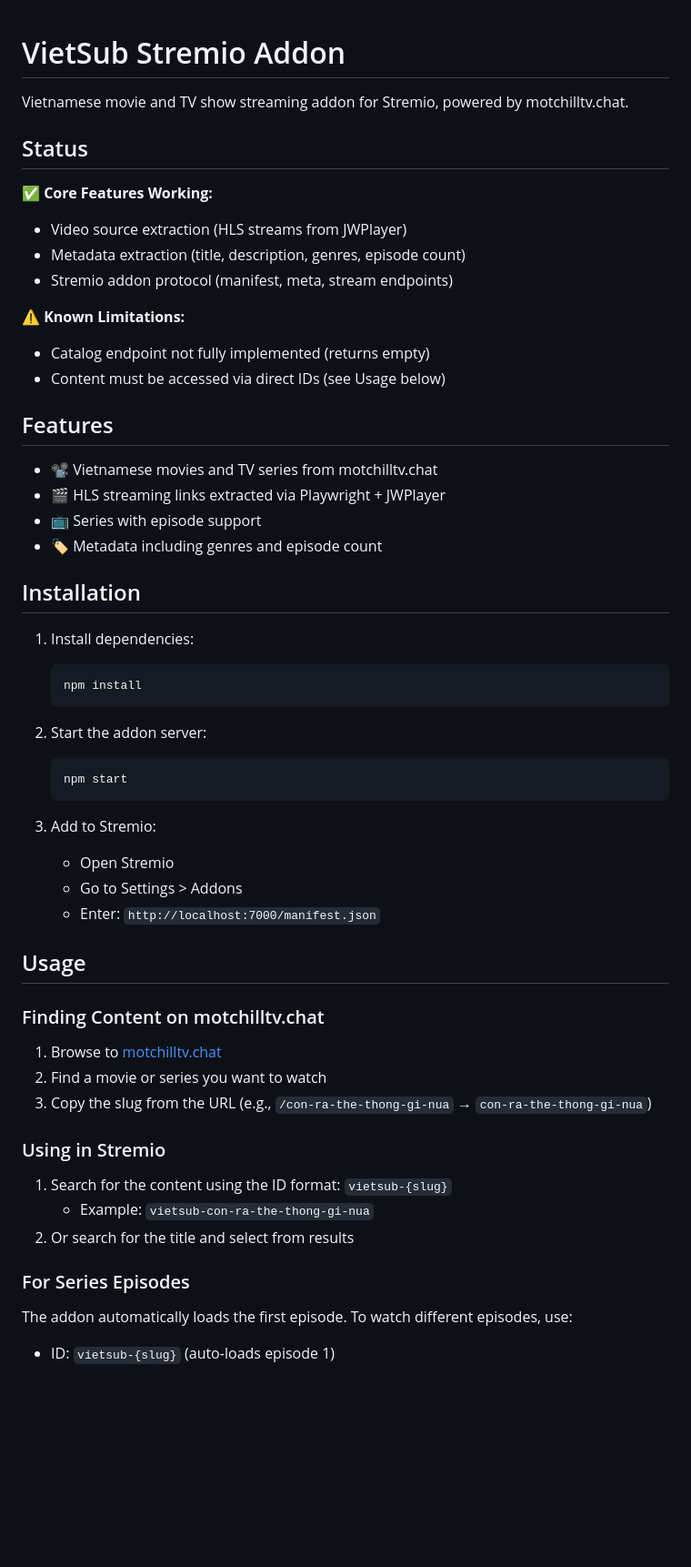
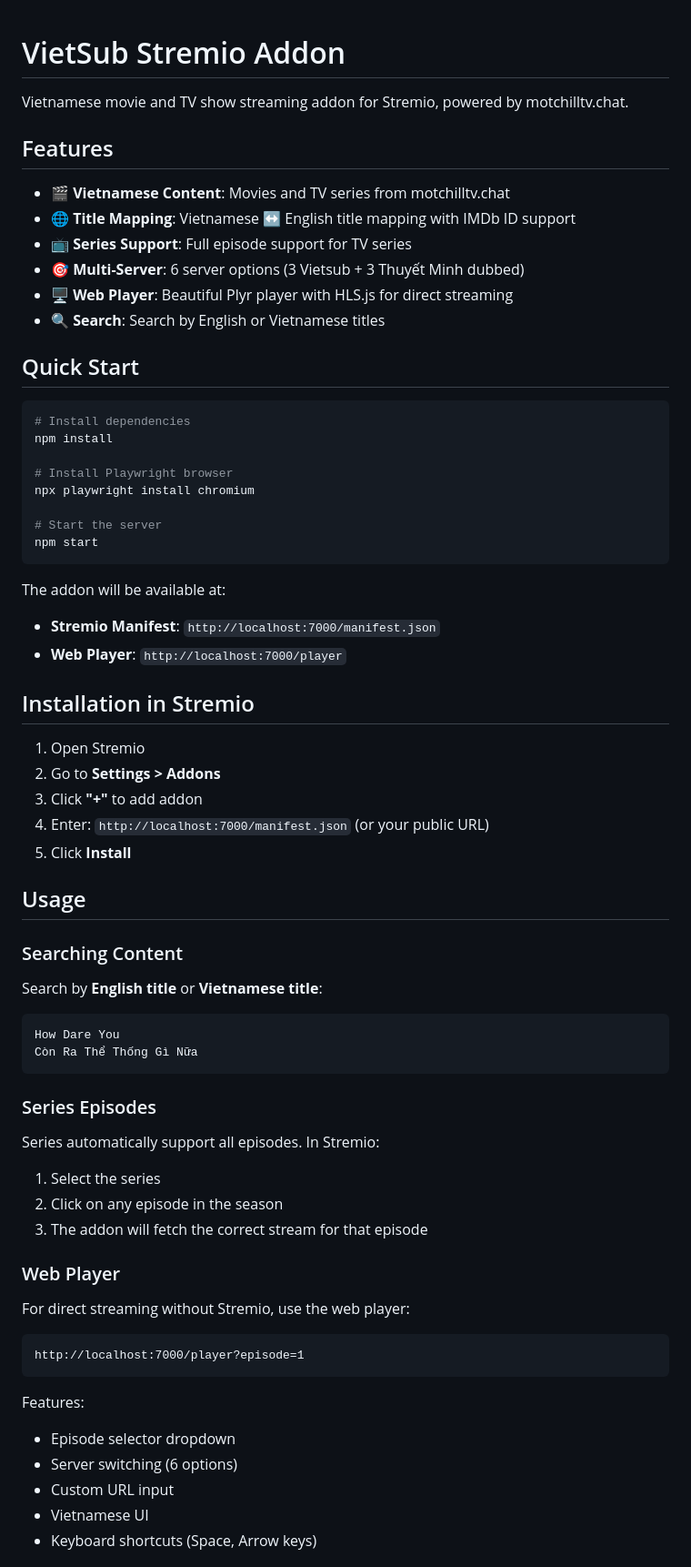
Before and after one commit to kidclone3/vietsub-movies-extension, a Markdown page: README.md, the part around one of its changes. Shown at 91% size. Rendered like a GitHub page; blank space fills up the shorter version.

````diff
--- a/README.md
+++ b/README.md
@@ -2,56 +2,69 @@
 
 Vietnamese movie and TV show streaming addon for Stremio, powered by motchilltv.chat.
 
-## Status
-
-✅ **Core Features Working:**
-- Video source extraction (HLS streams from JWPlayer)
-- Metadata extraction (title, description, genres, episode count)
-- Stremio addon protocol (manifest, meta, stream endpoints)
-
-⚠️ **Known Limitations:**
-- Catalog endpoint not fully implemented (returns empty)
-- Content must be accessed via direct IDs (see Usage below)
-
 ## Features
 
-- 📽️ Vietnamese movies and TV series from motchilltv.chat
-- 🎬 HLS streaming links extracted via Playwright + JWPlayer
-- 📺 Series with episode support
-- 🏷️ Metadata including genres and episode count
+- 🎬 **Vietnamese Content**: Movies and TV series from motchilltv.chat
+- 🌐 **Title Mapping**: Vietnamese ↔ English title mapping with IMDb ID support
+- 📺 **Series Support**: Full episode support for TV series
+- 🎯 **Multi-Server**: 6 server options (3 Vietsub + 3 Thuyết Minh dubbed)
+- 🖥️ **Web Player**: Beautiful Plyr player with HLS.js for direct streaming
+- 🔍 **Search**: Search by English or Vietnamese titles
 
-## Installation
+## Quick Start
 
-1. Install dependencies:
-   ```bash
-   npm install
-   ```
+```bash
+# Install dependencies
+npm install
 
-2. Start the addon server:
-   ```bash
-   npm start
-   ```
+# Install Playwright browser
+npx playwright install chromium
 
-3. Add to Stremio:
-   - Open Stremio
-   - Go to Settings > Addons
-   - Enter: `http://localhost:7000/manifest.json`
+# Start the server
+npm start
+```
+
+The addon will be available at:
+- **Stremio Manifest**: `http://localhost:7000/manifest.json`
+- **Web Player**: `http://localhost:7000/player`
+
+## Installation in Stremio
+
+1. Open Stremio
+2. Go to **Settings > Addons**
+3. Click **"+"** to add addon
+4. Enter: `http://localhost:7000/manifest.json` (or your public URL)
+5. Click **Install**
 
 ## Usage
 
-### Finding Content on motchilltv.chat
+### Searching Content
 
-1. Browse to [motchilltv.chat](https://motchilltv.chat)
-2. Find a movie or series you want to watch
-3. Copy the slug from the URL (e.g., `/con-ra-the-thong-gi-nua` → `con-ra-the-thong-gi-nua`)
+Search by **English title** or **Vietnamese title**:
 
-### Using in Stremio
+```
+How Dare You
+Còn Ra Thể Thống Gì Nữa
+```
 
-1. Search for the content using the ID format: `vietsub-{slug}`
-   - Example: `vietsub-con-ra-the-thong-gi-nua`
-2. Or search for the title and select from results
+### Series Episodes
 
-### For Series Episodes
+Series automatically support all episodes. In Stremio:
+1. Select the series
+2. Click on any episode in the season
+3. The addon will fetch the correct stream for that episode
 
-The addon automatically loads the first episode. To watch different episodes, use:
-- ID: `vietsub-{slug}` (auto-loads episode 1)
+### Web Player
+
+For direct streaming without Stremio, use the web player:
+```
+http://localhost:7000/player?episode=1
+```
+
+Features:
+- Episode selector dropdown
+- Server switching (6 options)
+- Custom URL input
+- Vietnamese UI
+- Keyboard shortcuts (Space, Arrow keys)
+
````
Also changed, not shown: other parts of README.md (+150 -43 lines).
